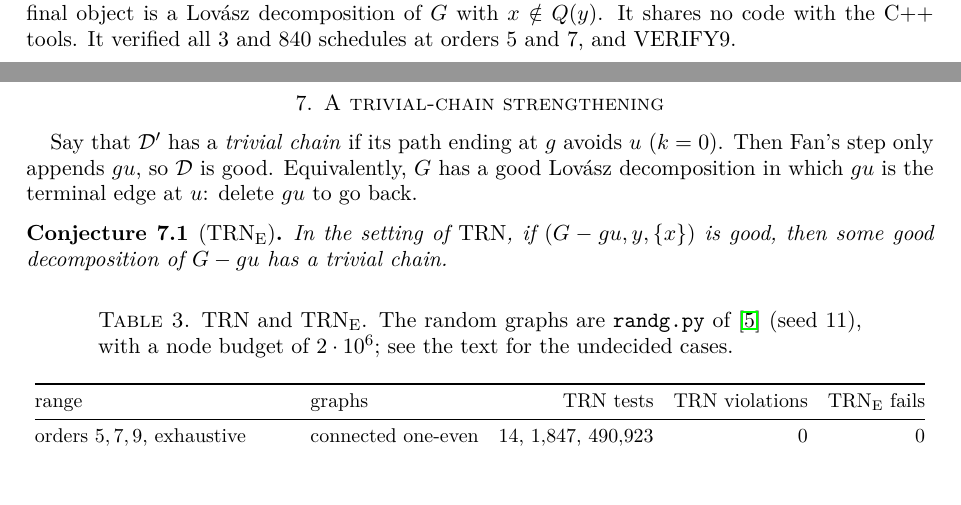
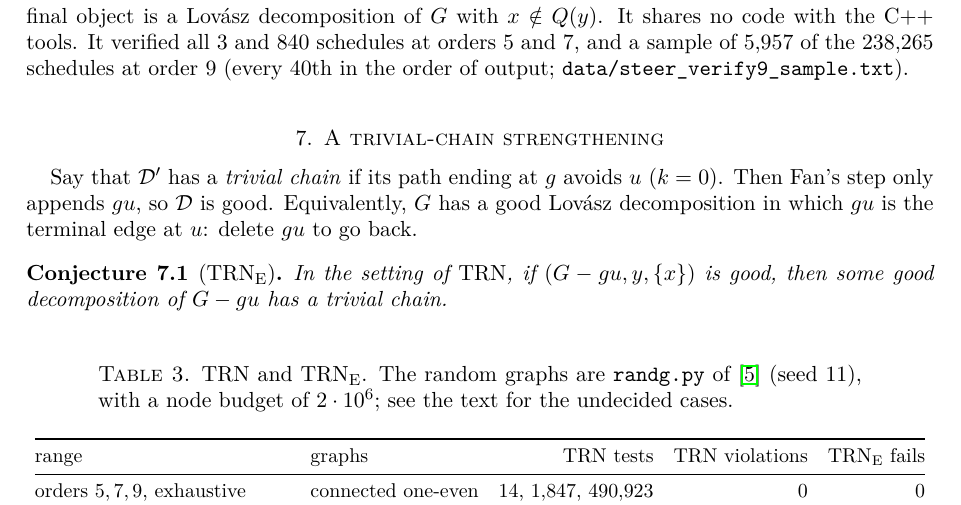
Before and after one commit to rooster4166/Manuscripts, a LaTeX paper (manuscripts/trn/trn.tex): two parts of pages 9 and 10 of 14 before the commit and part of page 10 of 14 after it, the two joined at a grey line, cut so that both start at the same text, the shorter picture padded with empty space. Compiled offline with pdfLaTeX.

Commit message:
trn: order-9 schedule verification sample (5,957 of 238,265, all verified); per-graph no-budget runner for the random set
Co-Authored-By: Claude Opus 5.5 <noreply@anthropic.com>
Claude-Session: https://claude.ai/code/session_01FxXpVhsetfZhQjwrAX57ZV

```diff
--- a/manuscripts/trn/trn.tex
+++ b/manuscripts/trn/trn.tex
@@ -654,7 +654,8 @@ Theorem~\ref{thm:steer}. It applies the moves, finds a decomposition of the bott
 force, undoes the moves by Fan's forced chain, checks Fan's hypothesis $b(t)=1$, $Z(w)=\emptyset$ at
 every step, and checks that the final object is a Lov\'asz decomposition of $G$ with $x\notin Q(y)$.
 It shares no code with the C++ tools. It verified all $3$ and $840$ schedules at orders $5$ and $7$,
-and VERIFY9.
+and a sample of $5{,}957$ of the $238{,}265$ schedules at order $9$ (every $40$th in the order of
+output; \texttt{data/steer\_verify9\_sample.txt}).
 
 \section{A trivial-chain strengthening}\label{sec:trne}
 
```
Also changed, not shown: manuscripts/trn/data/steer_verify9_sample.txt (added, +2 -0 lines), manuscripts/trn/README.md, manuscripts/trn/trn.pdf, 1 other file.
